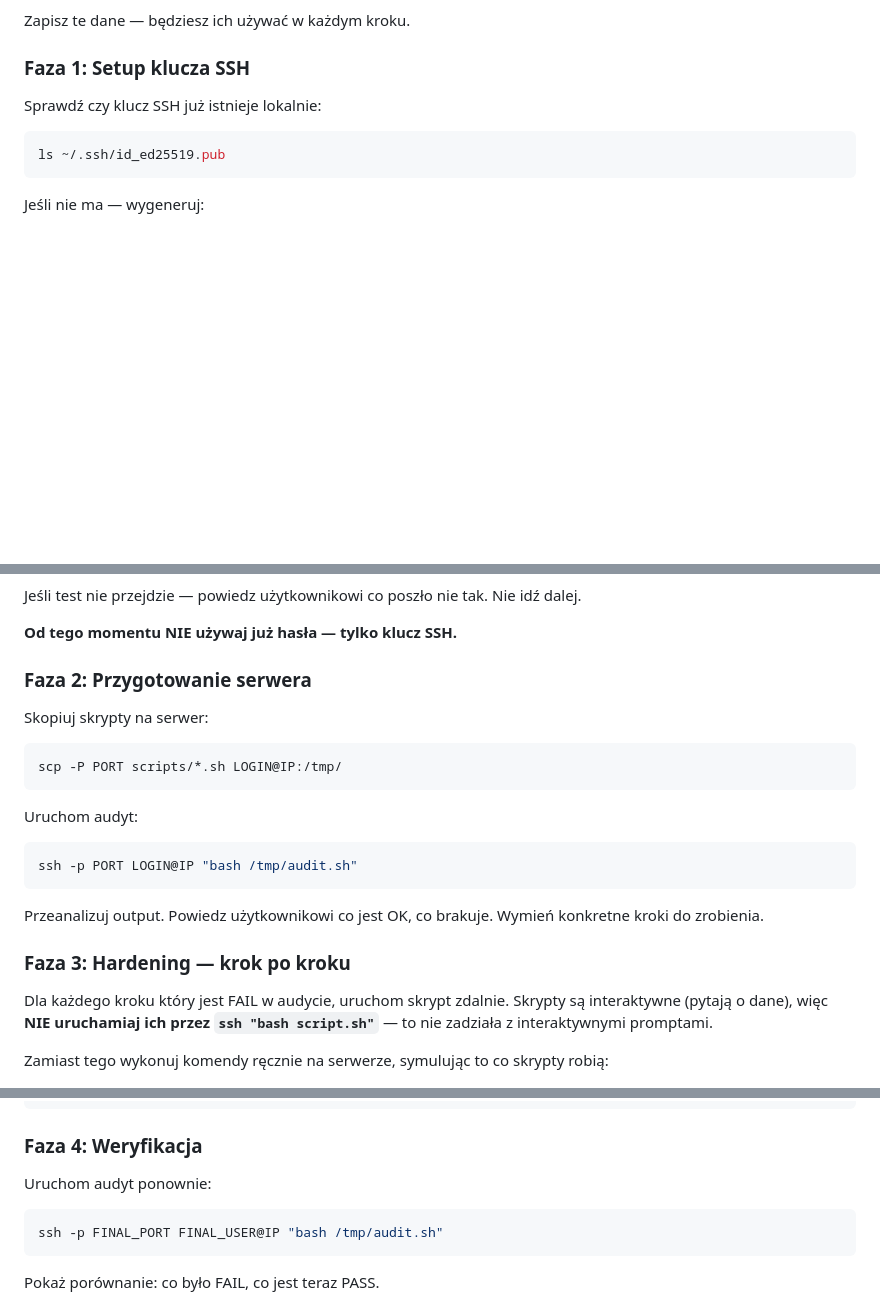
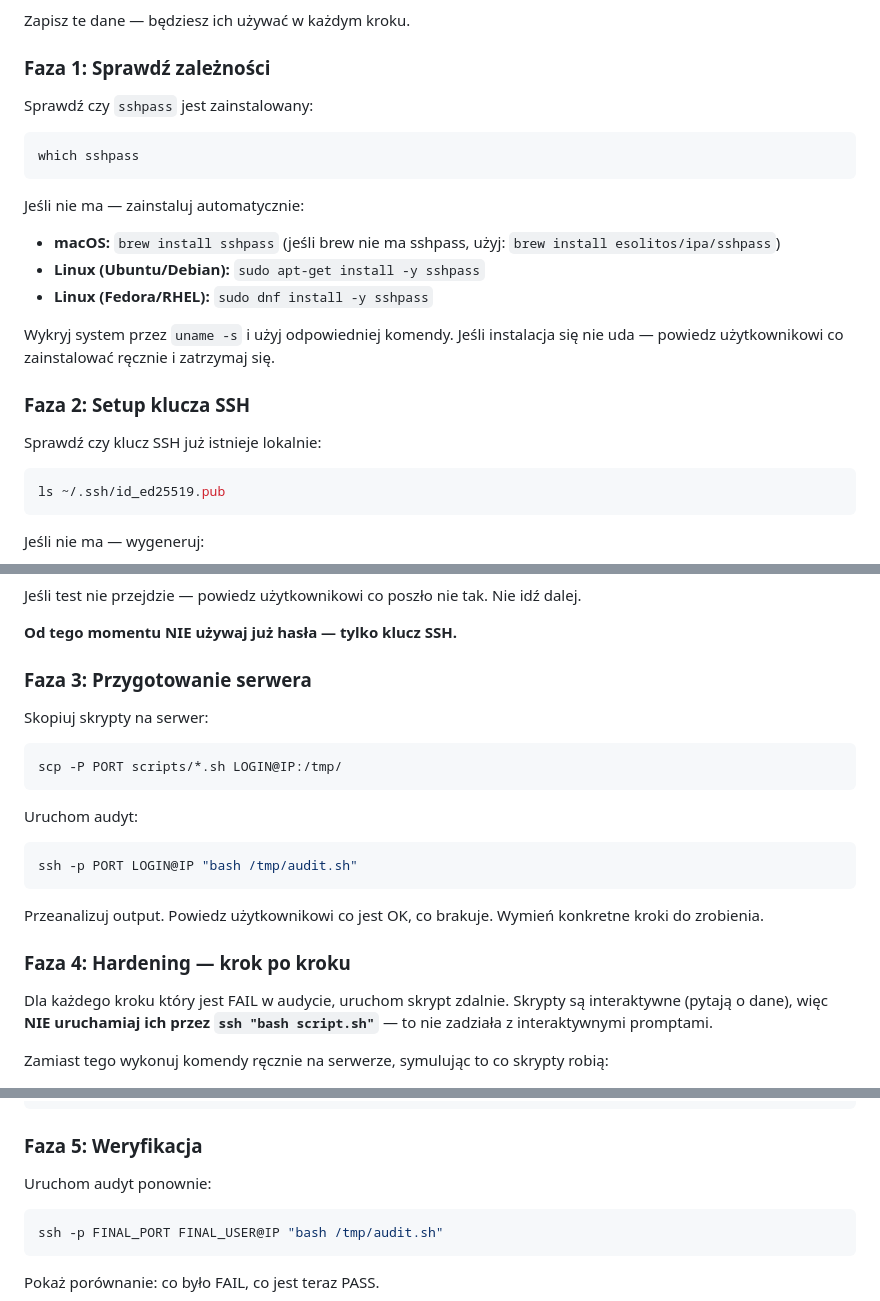
Before and after one commit to Szewowsky/vps-security, a Markdown page: .claude/commands/hardening.md, 3 parts joined by grey strips. Drawn GitHub-style; blank space fills up the shorter version.

Commit message:
feat: auto-instalacja sshpass w /hardening (brew/apt/dnf)
Co-Authored-By: Claude Opus 4.6 (1M context) <noreply@anthropic.com>

````diff
--- a/.claude/commands/hardening.md
+++ b/.claude/commands/hardening.md
@@ -14,7 +14,21 @@ Zapytaj użytkownika (AskUserQuestion) o:
 
 Zapisz te dane — będziesz ich używać w każdym kroku.
 
-### Faza 1: Setup klucza SSH
+### Faza 1: Sprawdź zależności
+
+Sprawdź czy `sshpass` jest zainstalowany:
+```bash
+which sshpass
+```
+
+Jeśli nie ma — zainstaluj automatycznie:
+- **macOS:** `brew install sshpass` (jeśli brew nie ma sshpass, użyj: `brew install esolitos/ipa/sshpass`)
+- **Linux (Ubuntu/Debian):** `sudo apt-get install -y sshpass`
+- **Linux (Fedora/RHEL):** `sudo dnf install -y sshpass`
+
+Wykryj system przez `uname -s` i użyj odpowiedniej komendy. Jeśli instalacja się nie uda — powiedz użytkownikowi co zainstalować ręcznie i zatrzymaj się.
+
+### Faza 2: Setup klucza SSH
 
 Sprawdź czy klucz SSH już istnieje lokalnie:
 ```bash
@@ -45,7 +59,7 @@ Jeśli test nie przejdzie — powiedz użytkownikowi co poszło nie tak. Nie id
 
 **Od tego momentu NIE używaj już hasła — tylko klucz SSH.**
 
-### Faza 2: Przygotowanie serwera
+### Faza 3: Przygotowanie serwera
 
 Skopiuj skrypty na serwer:
 ```bash
@@ -59,7 +73,7 @@ ssh -p PORT LOGIN@IP "bash /tmp/audit.sh"
 
 Przeanalizuj output. Powiedz użytkownikowi co jest OK, co brakuje. Wymień konkretne kroki do zrobienia.
 
-### Faza 3: Hardening — krok po kroku
+### Faza 4: Hardening — krok po kroku
 
 Dla każdego kroku który jest FAIL w audycie, uruchom skrypt zdalnie. Skrypty są interaktywne (pytają o dane), więc **NIE uruchamiaj ich przez `ssh "bash script.sh"`** — to nie zadziała z interaktywnymi promptami.
 
@@ -192,7 +206,7 @@ APT::Periodic::AutocleanInterval \"7\";
 EOF"
 ```
 
-### Faza 4: Weryfikacja
+### Faza 5: Weryfikacja
 
 Uruchom audyt ponownie:
 ```bash
````
Also changed, not shown: other parts of .claude/commands/hardening.md (+1 -1 lines).
